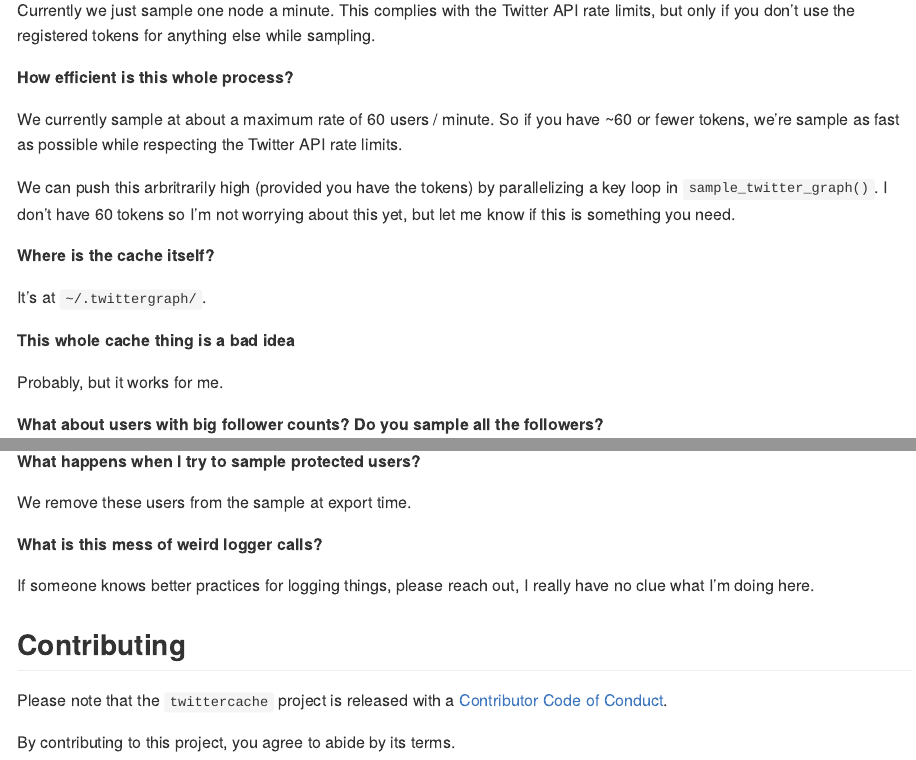
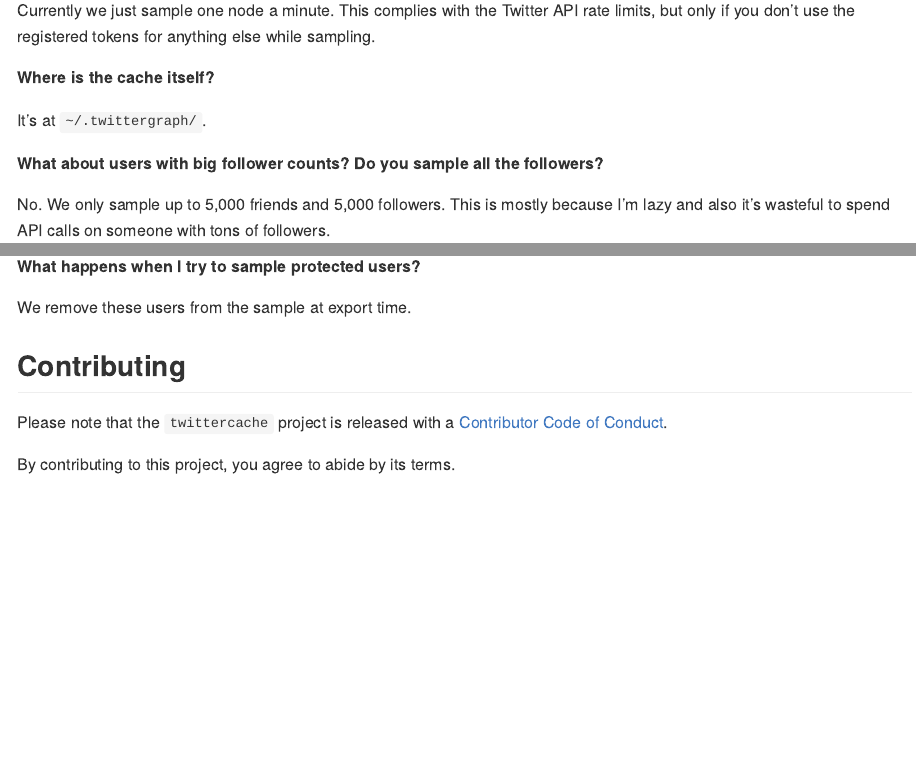
Before and after one commit to alexpghayes/twittercache, an R Markdown document (README.Rmd): the page in a window 1100 px wide, from 2830 px down before the commit and from 710 px down after it, so that both start at the same text, and a second part further down, joined at a grey line. The pictures show the output file README.md that the author committed with the source, drawn offline in the style of GitHub; badge pictures from the web are left out.

Commit message:
README updates

```diff
--- a/README.Rmd
+++ b/README.Rmd
@@ -46,23 +46,9 @@ devtools::install_github("alexpghayes/twittercache")
 
 Currently we just sample one node a minute. This complies with the Twitter API rate limits, but only if you don't use the registered tokens for anything else while sampling.
 
-**How efficient is this whole process?**
-
-We currently sample at about a maximum rate of 60 users / minute. So if you have ~60 or fewer tokens, we sample as fast as possible while respecting the Twitter API rate limits.
-
-We can push this arbritrarily high (provided you have the tokens) by parallelizing a key loop in `sample_twitter_graph()`. I don't have 60 tokens so I'm not worrying about this yet, but let me know if this is something you need.
-
 **Where is the cache itself?**
 
 It's at `~/.twittergraph/`.
-
-**Why is the cache so large?**
-
-Twitter user IDs are 64 bit integers, which are expensive to store. Also, the Twitter graph is super dense, which makes storing the edgelist painful.
-
-**This whole cache thing is a bad idea**
-
-Probably, but it works for me.
 
 **What about users with big follower counts? Do you sample all the followers?**
 
@@ -74,10 +60,6 @@ Recall that you can pick up an edge in the network from either node. We recommen
 
 We remove these users from the sample at export time.
 
-**What is this mess of weird logger calls?**
-
-If someone knows better practices for logging things, please reach out, I really have no clue what I'm doing here.
-
 ## Contributing
 
 Please note that the `twittercache` project is released with a [Contributor Code of Conduct](CODE_OF_CONDUCT.md).
```
Also changed, not shown: README.md.
